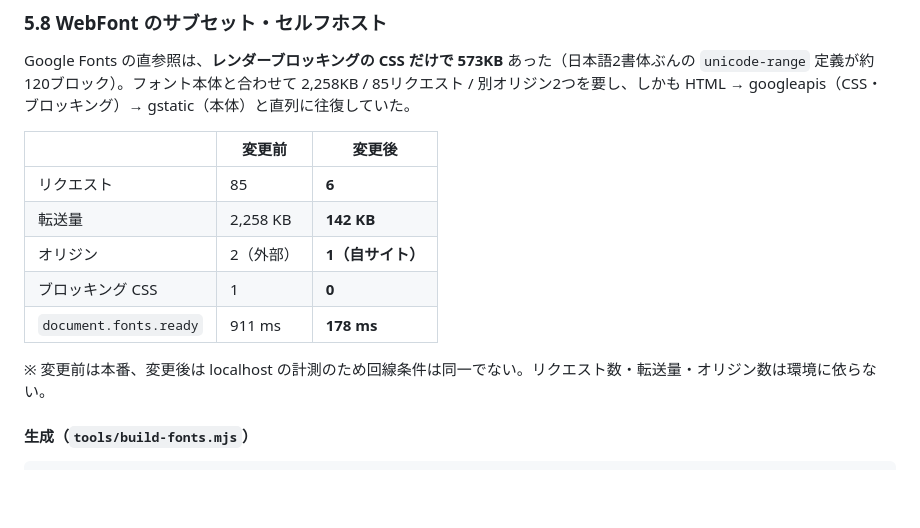
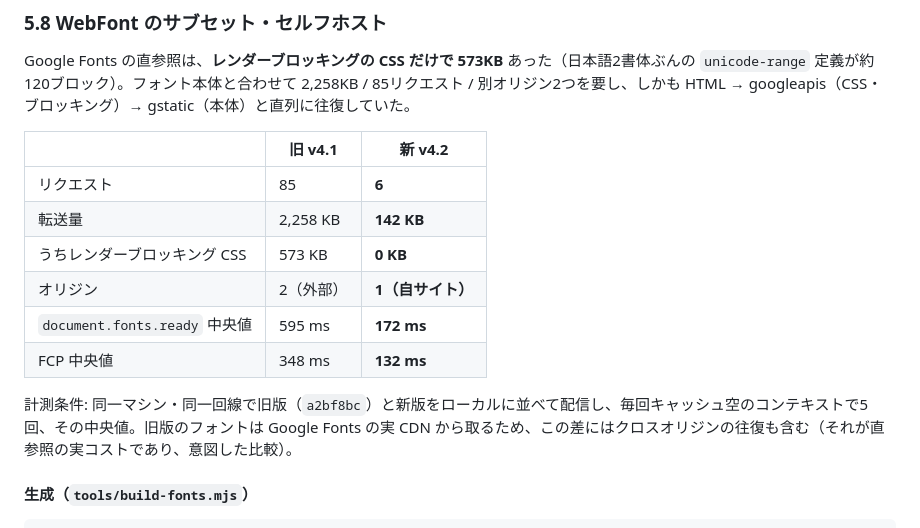
Before and after one commit to ops324/-portfolio, a Markdown page: spec.md, the part around one of its changes. Rendered like a GitHub page; blank space fills up the shorter version.

Commit message:
spec: フォント計測を公平なA/Bに差し替え
5.8 に載せていた 911ms→178ms は「旧＝本番／新＝localhost」の比較で、
回線条件が揃っていなかった。同一マシンに旧版(a2bf8bc)と新版を並べて配信し、
毎回キャッシュ空で5回計測した中央値へ差し替える。

  document.fonts.ready  595ms → 172ms
  FCP                   348ms → 132ms

転送量の内訳（うちレンダーブロッキングCSS 573KB → 0KB）と計測条件も明記。
リクエスト数・転送量・オリジン数は環境に依らないため変更なし。

Co-Authored-By: Claude Opus 5 <noreply@anthropic.com>

```diff
--- a/spec.md
+++ b/spec.md
@@ -590,15 +590,16 @@ gsap/Lenis 不在時はアンカーリンクもネイティブスクロールに
 
 Google Fonts の直参照は、**レンダーブロッキングの CSS だけで 573KB** あった（日本語2書体ぶんの `unicode-range` 定義が約120ブロック）。フォント本体と合わせて 2,258KB / 85リクエスト / 別オリジン2つを要し、しかも HTML → googleapis（CSS・ブロッキング）→ gstatic（本体）と直列に往復していた。
 
-| | 変更前 | 変更後 |
+| | 旧 v4.1 | 新 v4.2 |
 |---|---|---|
 | リクエスト | 85 | **6** |
 | 転送量 | 2,258 KB | **142 KB** |
+| うちレンダーブロッキング CSS | 573 KB | **0 KB** |
 | オリジン | 2（外部） | **1（自サイト）** |
-| ブロッキング CSS | 1 | **0** |
-| `document.fonts.ready` | 911 ms | **178 ms** |
+| `document.fonts.ready` 中央値 | 595 ms | **172 ms** |
+| FCP 中央値 | 348 ms | **132 ms** |
 
-※ 変更前は本番、変更後は localhost の計測のため回線条件は同一でない。リクエスト数・転送量・オリジン数は環境に依らない。
+計測条件: 同一マシン・同一回線で旧版（`a2bf8bc`）と新版をローカルに並べて配信し、毎回キャッシュ空のコンテキストで5回、その中央値。旧版のフォントは Google Fonts の実 CDN から取るため、この差にはクロスオリジンの往復も含む（それが直参照の実コストであり、意図した比較）。
 
 #### 生成（`tools/build-fonts.mjs`）
 
```
Also changed, not shown: other parts of spec.md (+1 -1 lines).
